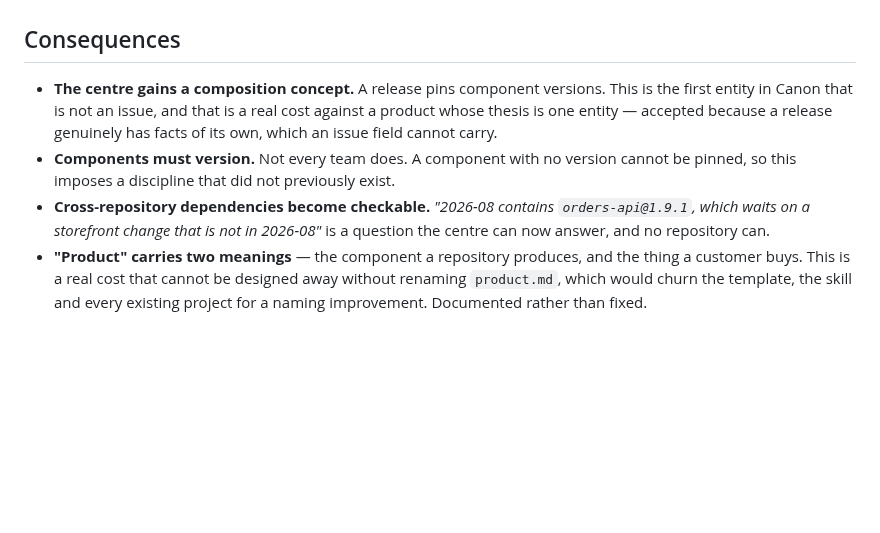
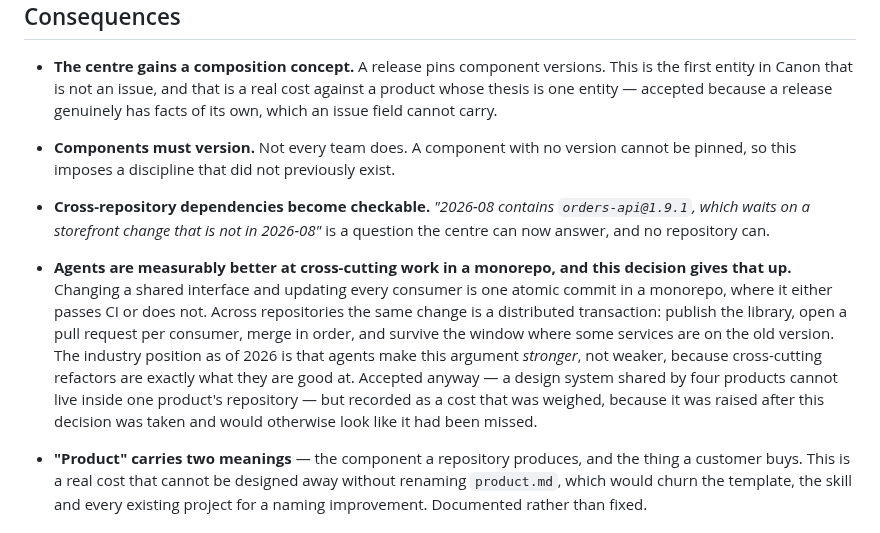
Before and after one commit to ofenton/canon, a Markdown page: docs/decisions/0007-components-and-composed-releases.md, the part around the change. Rendered like a GitHub page; blank space fills up the shorter version.

```diff
--- a/docs/decisions/0007-components-and-composed-releases.md
+++ b/docs/decisions/0007-components-and-composed-releases.md
@@ -86,6 +86,16 @@ which is the one thing a centre exists to do. Choosing it is choosing not to hav
 - **Cross-repository dependencies become checkable.** *"2026-08 contains `orders-api@1.9.1`, which
   waits on a storefront change that is not in 2026-08"* is a question the centre can now answer, and
   no repository can.
+- **Agents are measurably better at cross-cutting work in a monorepo, and this decision gives that
+  up.** Changing a shared interface and updating every consumer is one atomic commit in a monorepo,
+  where it either passes CI or does not. Across repositories the same change is a distributed
+  transaction: publish the library, open a pull request per consumer, merge in order, and survive
+  the window where some services are on the old version. The industry position as of 2026 is that
+  agents make this argument *stronger*, not weaker, because cross-cutting refactors are exactly what
+  they are good at. Accepted anyway — a design system shared by four products cannot live inside one
+  product's repository — but recorded as a cost that was weighed, because it was raised after this
+  decision was taken and would otherwise look like it had been missed.
+
 - **"Product" carries two meanings** — the component a repository produces, and the thing a customer
   buys. This is a real cost that cannot be designed away without renaming `product.md`, which would
   churn the template, the skill and every existing project for a naming improvement. Documented
```
Also changed, not shown: docs/decisions/0008-the-meta-repo-and-the-product-track.md (added, +151 -0 lines).
